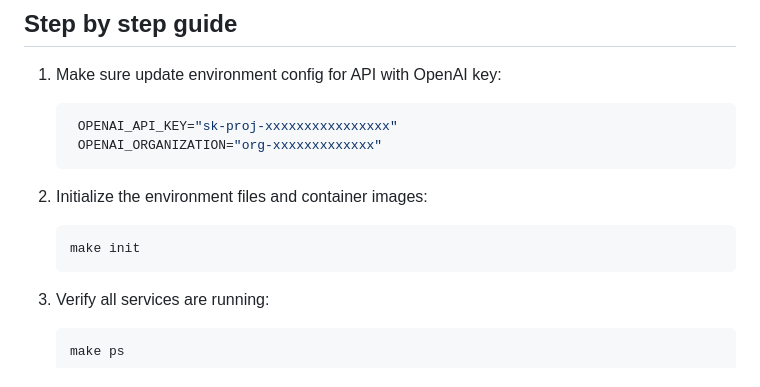
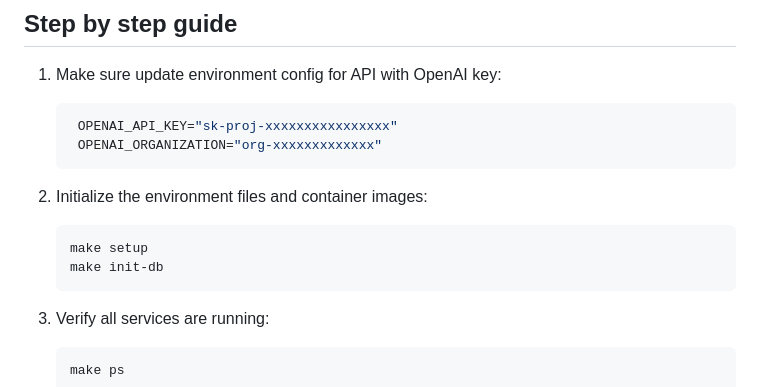
Before and after one commit to BillWilson/pat-checker, a Markdown page: README.md, the part around the change. GitHub-like rendering.

Commit message:
doc: update init steps

````diff
--- a/README.md
+++ b/README.md
@@ -56,7 +56,8 @@ Please check the commnad `make -h` for all the available commands you can use to
 
 2. Initialize the environment files and container images:
    ```bash
-   make init
+   make setup
+   make init-db
    ```
 
 3. Verify all services are running:
````
